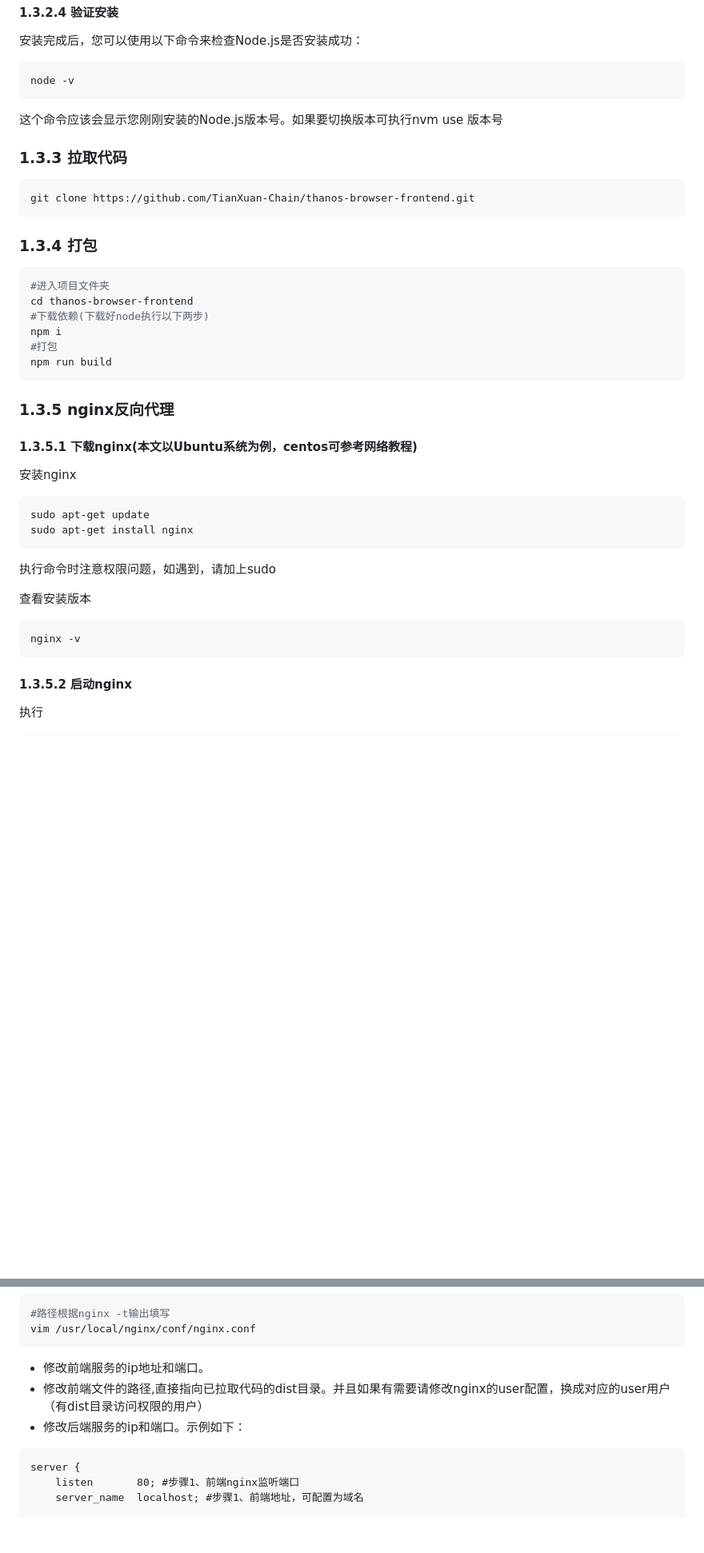
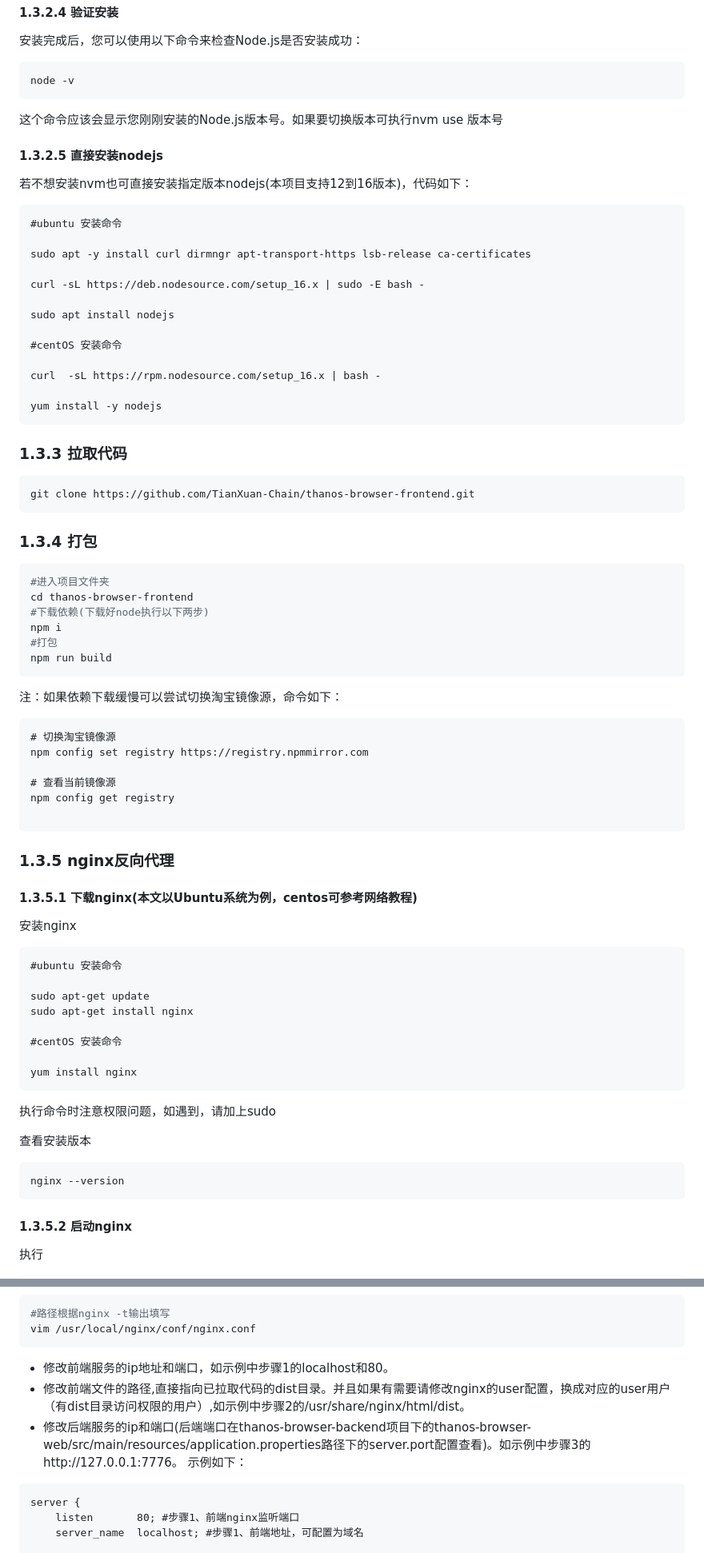
Before and after one commit to TianXuan-Chain/thanos-browser-frontend, a Markdown page: README.md, 2 parts joined by grey strips. Shown: that part at 80% size. Rendered like a GitHub page; blank space fills up the shorter version.

Commit message:
更新md

````diff
--- a/README.md
+++ b/README.md
@@ -35,6 +35,25 @@ node -v
 ```
 这个命令应该会显示您刚刚安装的Node.js版本号。如果要切换版本可执行nvm use 版本号
 
+#### 1.3.2.5 直接安装nodejs
+若不想安装nvm也可直接安装指定版本nodejs(本项目支持12到16版本)，代码如下：
+
+```
+#ubuntu 安装命令
+
+sudo apt -y install curl dirmngr apt-transport-https lsb-release ca-certificates
+
+curl -sL https://deb.nodesource.com/setup_16.x | sudo -E bash -
+
+sudo apt install nodejs
+
+#centOS 安装命令
+
+curl  -sL https://rpm.nodesource.com/setup_16.x | bash -
+
+yum install -y nodejs
+```
+
 ### 1.3.3 拉取代码
 
 ```sh
@@ -52,14 +71,30 @@ npm i
 npm run build
 ```
 
+注：如果依赖下载缓慢可以尝试切换淘宝镜像源，命令如下：
+```
+# 切换淘宝镜像源
+npm config set registry https://registry.npmmirror.com
+
+# 查看当前镜像源
+npm config get registry
+
+```
+
 ### 1.3.5 nginx反向代理
 #### 1.3.5.1 下载nginx(本文以Ubuntu系统为例，centos可参考网络教程)
 
 安装nginx
 
 ```
+#ubuntu 安装命令
+
 sudo apt-get update
 sudo apt-get install nginx
+
+#centOS 安装命令
+
+yum install nginx
 ```
 
 执行命令时注意权限问题，如遇到，请加上sudo
@@ -67,7 +102,7 @@ sudo apt-get install nginx
 查看安装版本
 
 ```
-nginx -v
+nginx --version
 ```
 
 #### 1.3.5.2 启动nginx
@@ -106,9 +141,10 @@ nginx: configuration file /usr/local/nginx/conf/nginx.conf test is successful
 vim /usr/local/nginx/conf/nginx.conf
 ```
 
-* 修改前端服务的ip地址和端口。
-* 修改前端文件的路径,直接指向已拉取代码的dist目录。并且如果有需要请修改nginx的user配置，换成对应的user用户（有dist目录访问权限的用户）
-* 修改后端服务的ip和端口。示例如下：
+* 修改前端服务的ip地址和端口，如示例中步骤1的localhost和80。
+* 修改前端文件的路径,直接指向已拉取代码的dist目录。并且如果有需要请修改nginx的user配置，换成对应的user用户（有dist目录访问权限的用户）,如示例中步骤2的/usr/share/nginx/html/dist。
+* 修改后端服务的ip和端口(后端端口在thanos-browser-backend项目下的thanos-browser-web/src/main/resources/application.properties路径下的server.port配置查看)。如示例中步骤3的http://127.0.0.1:7776。
+示例如下：
 
 ```
 server {
````
